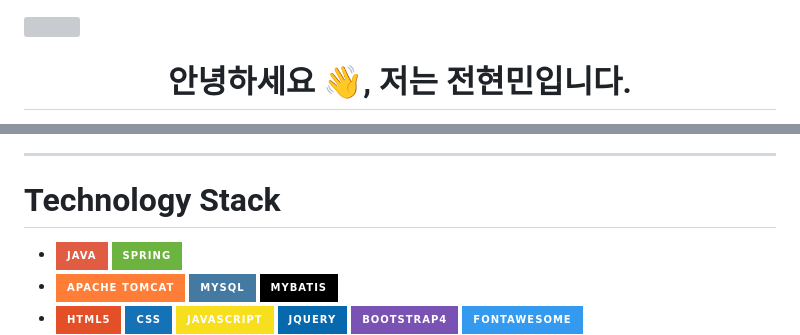
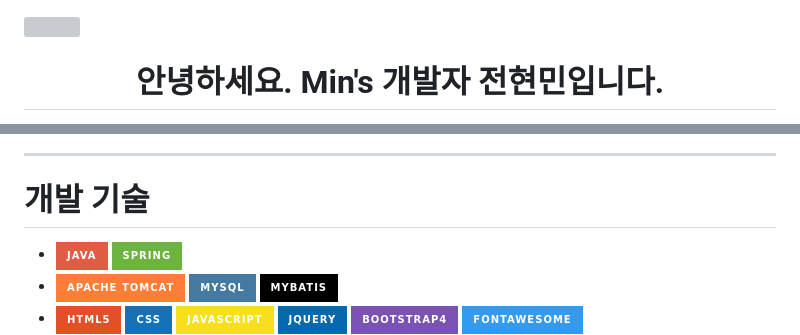
Before and after one commit to Jeonhyeunmin/SpringProject, a Markdown page: README.md, 2 parts joined by grey strips. Rendered like a GitHub page; badges without logos; grey boxes are pictures that could not be loaded.

```diff
--- a/README.md
+++ b/README.md
@@ -1,5 +1,5 @@
 <!-- 상단 캡슐 이미지 -->
 <img src="https://capsule-render.vercel.app/api?type=waving&color=BDBDC8&height=150&section=header" width="100%"/>
 
-<h1 align="center">안녕하세요 👋, 저는 전현민입니다.</h1>
+<h1 align="center">안녕하세요. Min's 개발자 전현민입니다.</h1>
 
@@ -15,7 +7,7 @@
 
 ---
 
-<h1>Technology Stack</h1>
+<h1>개발 기술</h1>
 <ul>
  <li>
       <img src="https://img.shields.io/badge/java-red?style=for-the-badge&logo=java&logoColor=white">
```
Also changed, not shown: other parts of README.md (+1 -9 lines).
